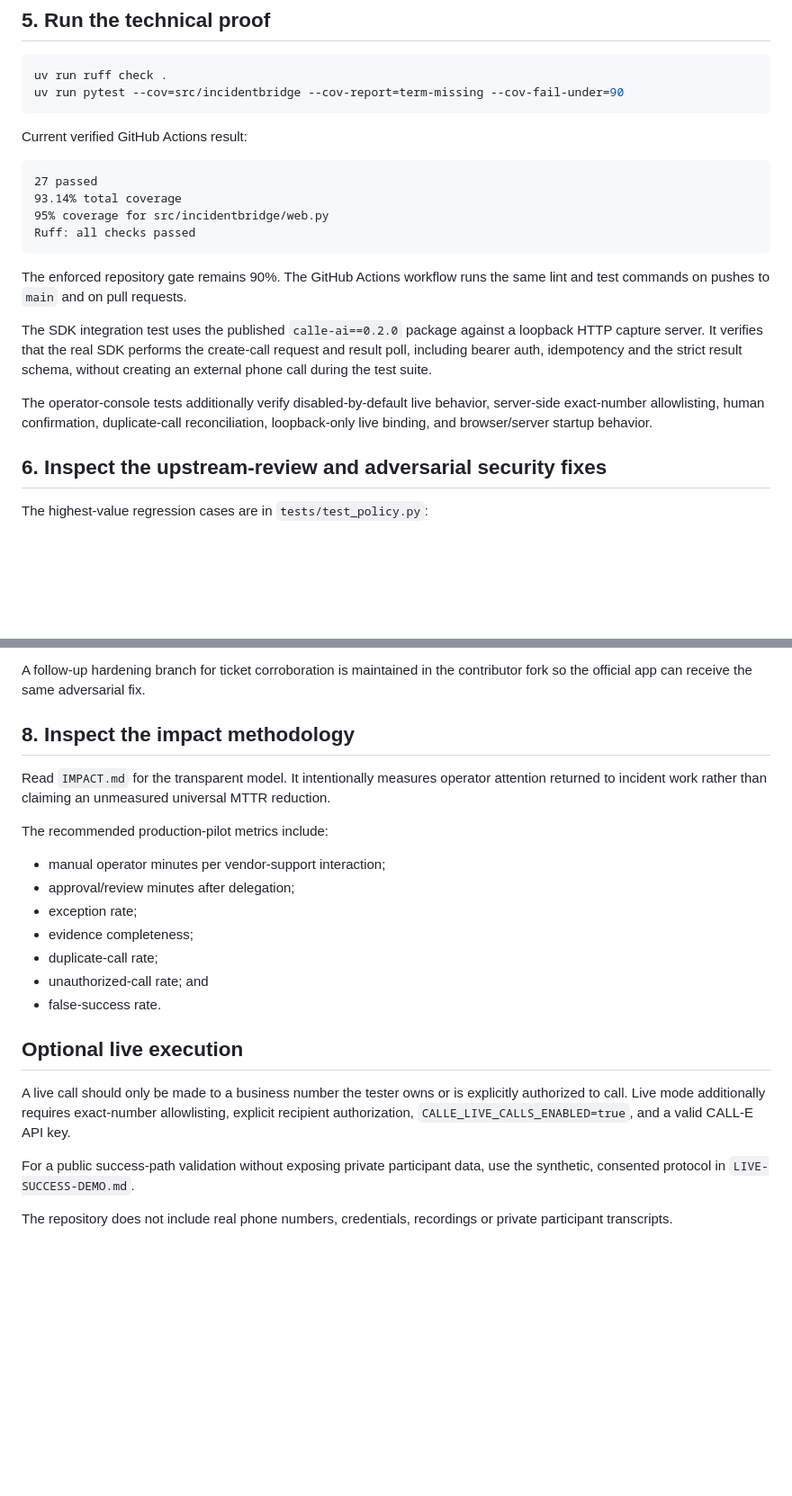
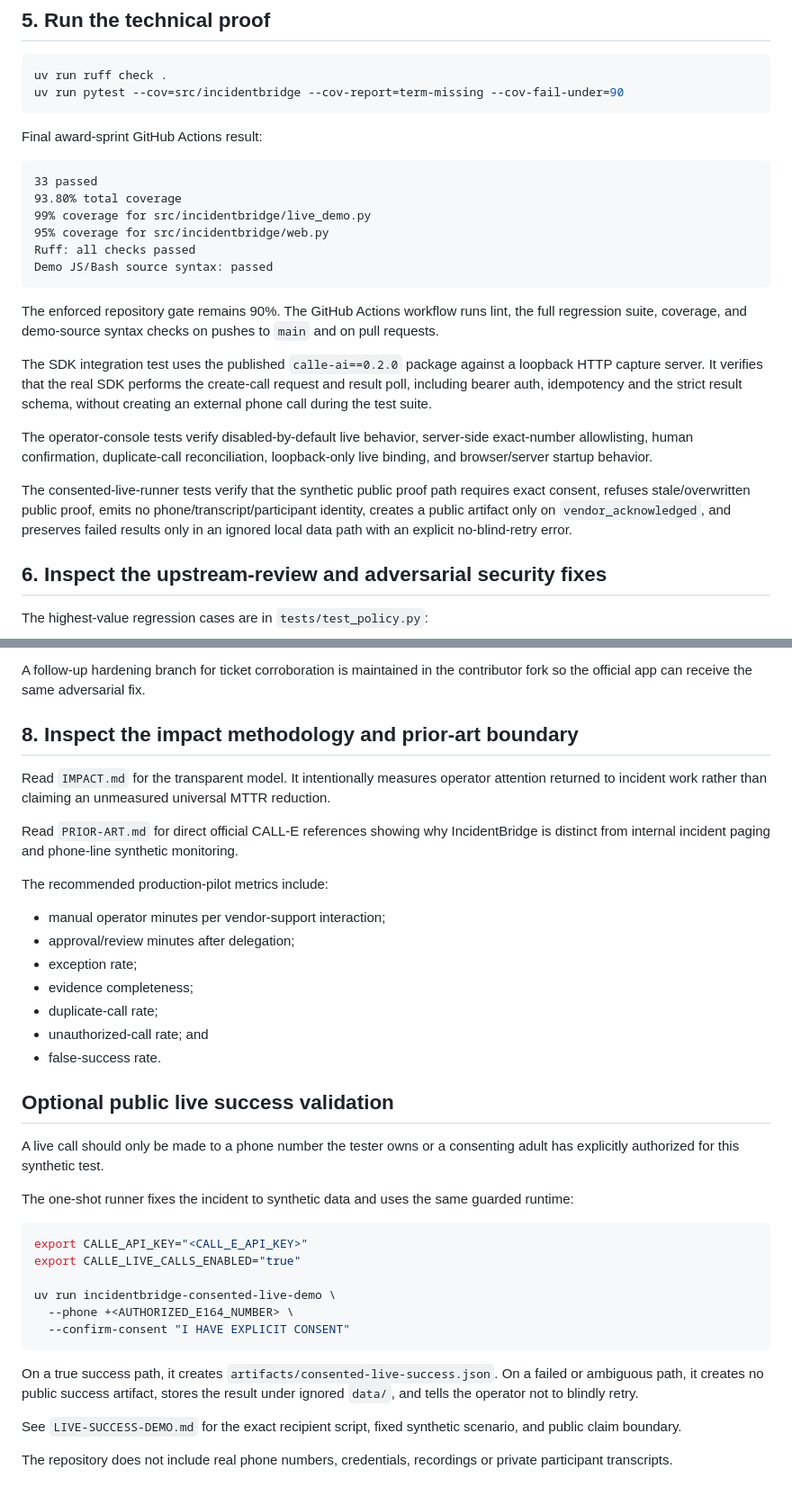
Before and after one commit to yangyangnovelist-hub/incidentbridge-calle, a Markdown page: TESTING.md, 2 parts joined by grey strips. Shown at 90% size. Rendered like a GitHub page; blank space fills up the shorter version.

Commit message:
docs: publish final CI and consented-live testing path

````diff
--- a/TESTING.md
+++ b/TESTING.md
@@ -86,20 +86,24 @@ uv run ruff check .
 uv run pytest --cov=src/incidentbridge --cov-report=term-missing --cov-fail-under=90
 ```
 
-Current verified GitHub Actions result:
+Final award-sprint GitHub Actions result:
 
 ```text
-27 passed
-93.14% total coverage
+33 passed
+93.80% total coverage
+99% coverage for src/incidentbridge/live_demo.py
 95% coverage for src/incidentbridge/web.py
 Ruff: all checks passed
+Demo JS/Bash source syntax: passed
 ```
 
-The enforced repository gate remains 90%. The GitHub Actions workflow runs the same lint and test commands on pushes to `main` and on pull requests.
+The enforced repository gate remains 90%. The GitHub Actions workflow runs lint, the full regression suite, coverage, and demo-source syntax checks on pushes to `main` and on pull requests.
 
 The SDK integration test uses the published `calle-ai==0.2.0` package against a loopback HTTP capture server. It verifies that the real SDK performs the create-call request and result poll, including bearer auth, idempotency and the strict result schema, without creating an external phone call during the test suite.
 
-The operator-console tests additionally verify disabled-by-default live behavior, server-side exact-number allowlisting, human confirmation, duplicate-call reconciliation, loopback-only live binding, and browser/server startup behavior.
+The operator-console tests verify disabled-by-default live behavior, server-side exact-number allowlisting, human confirmation, duplicate-call reconciliation, loopback-only live binding, and browser/server startup behavior.
+
+The consented-live-runner tests verify that the synthetic public proof path requires exact consent, refuses stale/overwritten public proof, emits no phone/transcript/participant identity, creates a public artifact only on `vendor_acknowledged`, and preserves failed results only in an ignored local data path with an explicit no-blind-retry error.
 
 ## 6. Inspect the upstream-review and adversarial security fixes
 
@@ -124,9 +128,11 @@ CALL-E maintainers reviewed the contribution and merged it into the official rep
 
 A follow-up hardening branch for ticket corroboration is maintained in the contributor fork so the official app can receive the same adversarial fix.
 
-## 8. Inspect the impact methodology
+## 8. Inspect the impact methodology and prior-art boundary
 
 Read `IMPACT.md` for the transparent model. It intentionally measures operator attention returned to incident work rather than claiming an unmeasured universal MTTR reduction.
+
+Read `PRIOR-ART.md` for direct official CALL-E references showing why IncidentBridge is distinct from internal incident paging and phone-line synthetic monitoring.
 
 The recommended production-pilot metrics include:
 
@@ -138,10 +144,23 @@ The recommended production-pilot metrics include:
 - unauthorized-call rate; and
 - false-success rate.
 
-## Optional live execution
+## Optional public live success validation
 
-A live call should only be made to a business number the tester owns or is explicitly authorized to call. Live mode additionally requires exact-number allowlisting, explicit recipient authorization, `CALLE_LIVE_CALLS_ENABLED=true`, and a valid CALL-E API key.
+A live call should only be made to a phone number the tester owns or a consenting adult has explicitly authorized for this synthetic test.
 
-For a public success-path validation without exposing private participant data, use the synthetic, consented protocol in `LIVE-SUCCESS-DEMO.md`.
+The one-shot runner fixes the incident to synthetic data and uses the same guarded runtime:
+
+```bash
+export CALLE_API_KEY="<CALL_E_API_KEY>"
+export CALLE_LIVE_CALLS_ENABLED="true"
+
+uv run incidentbridge-consented-live-demo \
+  --phone +<AUTHORIZED_E164_NUMBER> \
+  --confirm-consent "I HAVE EXPLICIT CONSENT"
+```
+
+On a true success path, it creates `artifacts/consented-live-success.json`. On a failed or ambiguous path, it creates no public success artifact, stores the result under ignored `data/`, and tells the operator not to blindly retry.
+
+See `LIVE-SUCCESS-DEMO.md` for the exact recipient script, fixed synthetic scenario, and public claim boundary.
 
 The repository does not include real phone numbers, credentials, recordings or private participant transcripts.
````
Also changed, not shown: other parts of TESTING.md (+1 -1 lines).
